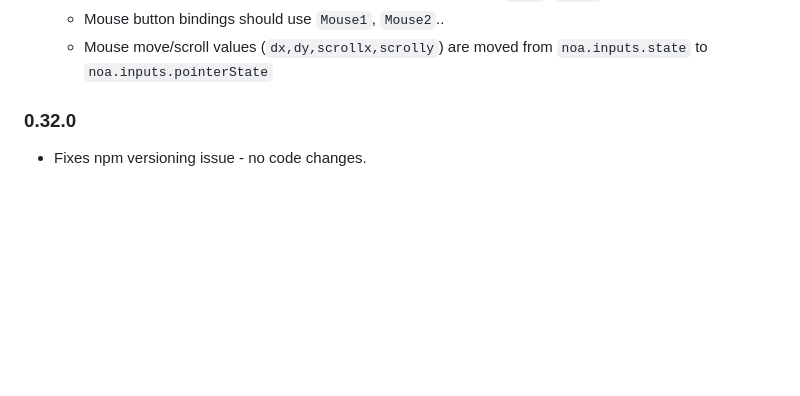
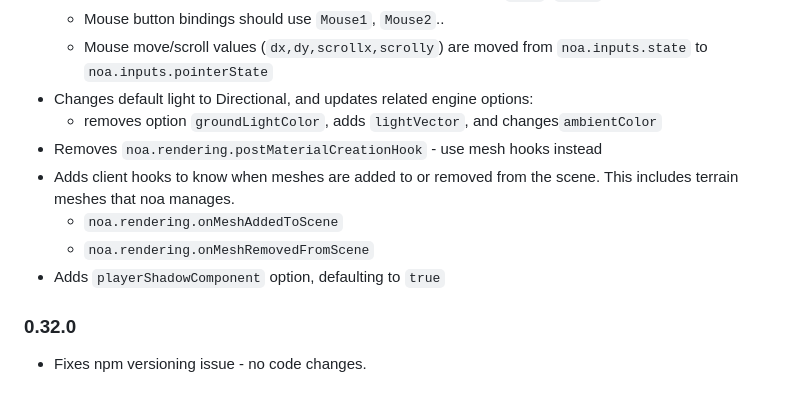
Before and after one commit to fenomas/noa, a Markdown page: docs/history.md, the part around the change. Rendered like a GitHub page; blank space fills up the shorter version.

Commit message:
Document .33 changes so far

```diff
--- a/docs/history.md
+++ b/docs/history.md
@@ -37,6 +37,13 @@ This is a summary of new features and breaking changes in recent `noa` versions.
      * Mouse button bindings should use `Mouse1`, `Mouse2`..
      * Mouse move/scroll values (`dx,dy,scrollx,scrolly`) are moved from
      `noa.inputs.state` to `noa.inputs.pointerState`
+   * Changes default light to Directional, and updates related engine options:
+     * removes option `groundLightColor`, adds `lightVector`, and changes`ambientColor`
+   * Removes `noa.rendering.postMaterialCreationHook` - use mesh hooks instead
+   * Adds client hooks to know when meshes are added to or removed from the scene. This includes terrain meshes that noa manages.
+     * `noa.rendering.onMeshAddedToScene`
+     * `noa.rendering.onMeshRemovedFromScene`
+   * Adds `playerShadowComponent` option, defaulting to `true`
 
 ### 0.32.0
    * Fixes npm versioning issue - no code changes.
```
Also changed, not shown: README.md (+3 -0 lines).
